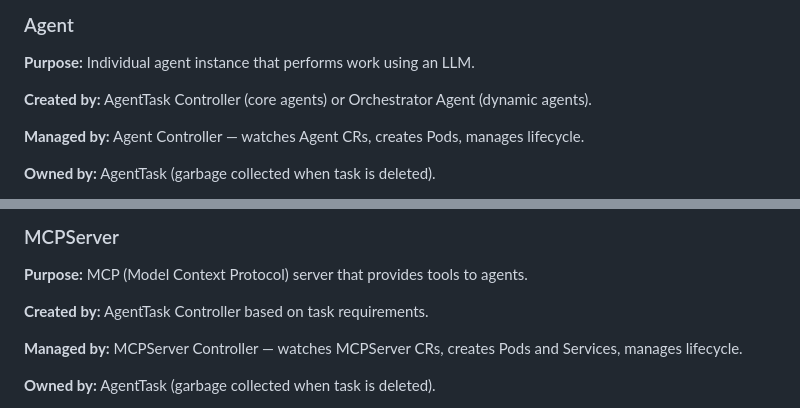
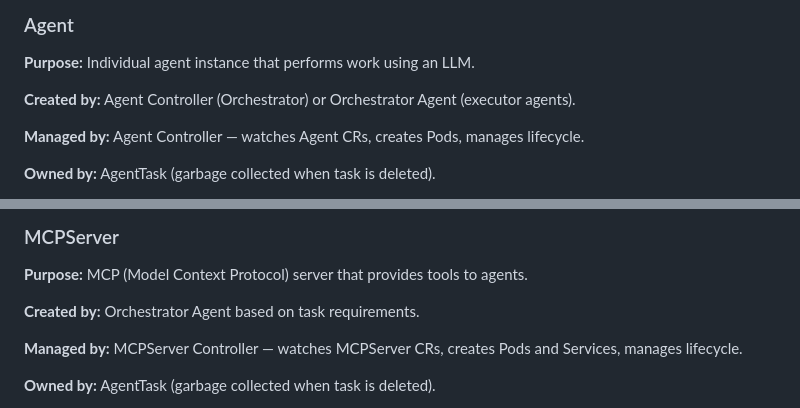
Before and after one commit to dshcherbatiuk/forgemaster, a Markdown page: docs/arch/09-crd-specifications.md, 2 parts joined by grey strips. GitHub-like rendering.

```diff
--- a/docs/arch/09-crd-specifications.md
+++ b/docs/arch/09-crd-specifications.md
@@ -73,7 +73,7 @@ stateDiagram-v2
 
 **Purpose:** Individual agent instance that performs work using an LLM.
 
-**Created by:** AgentTask Controller (core agents) or Orchestrator Agent (dynamic agents).
+**Created by:** Agent Controller (Orchestrator) or Orchestrator Agent (executor agents).
 
 **Managed by:** Agent Controller — watches Agent CRs, creates Pods, manages lifecycle.
 
@@ -120,7 +120,7 @@ stateDiagram-v2
 
 **Purpose:** MCP (Model Context Protocol) server that provides tools to agents.
 
-**Created by:** AgentTask Controller based on task requirements.
+**Created by:** Orchestrator Agent based on task requirements.
 
 **Managed by:** MCPServer Controller — watches MCPServer CRs, creates Pods and Services, manages lifecycle.
 
```
Also changed, not shown: other parts of docs/arch/09-crd-specifications.md (+9 -3 lines).
